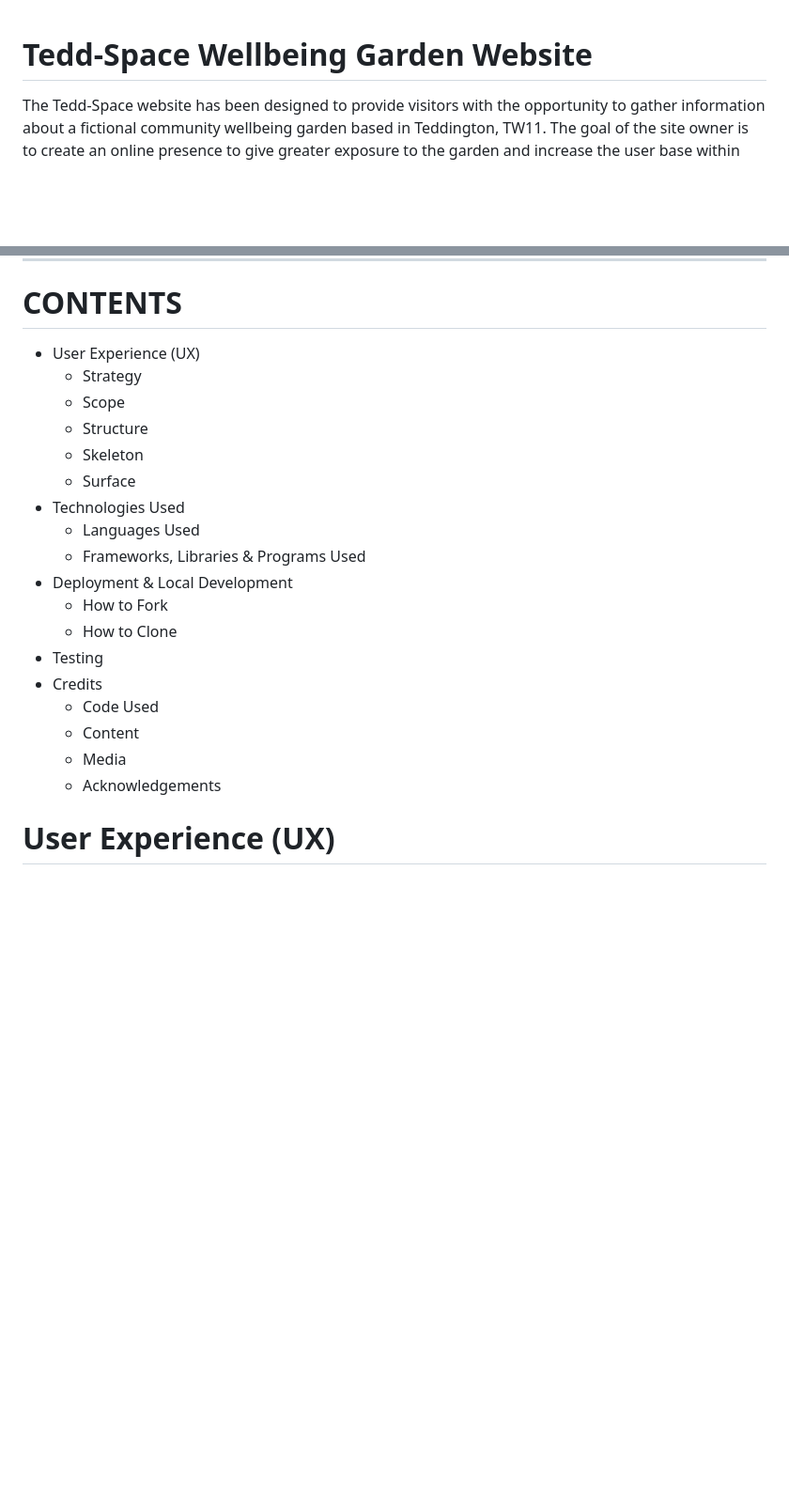
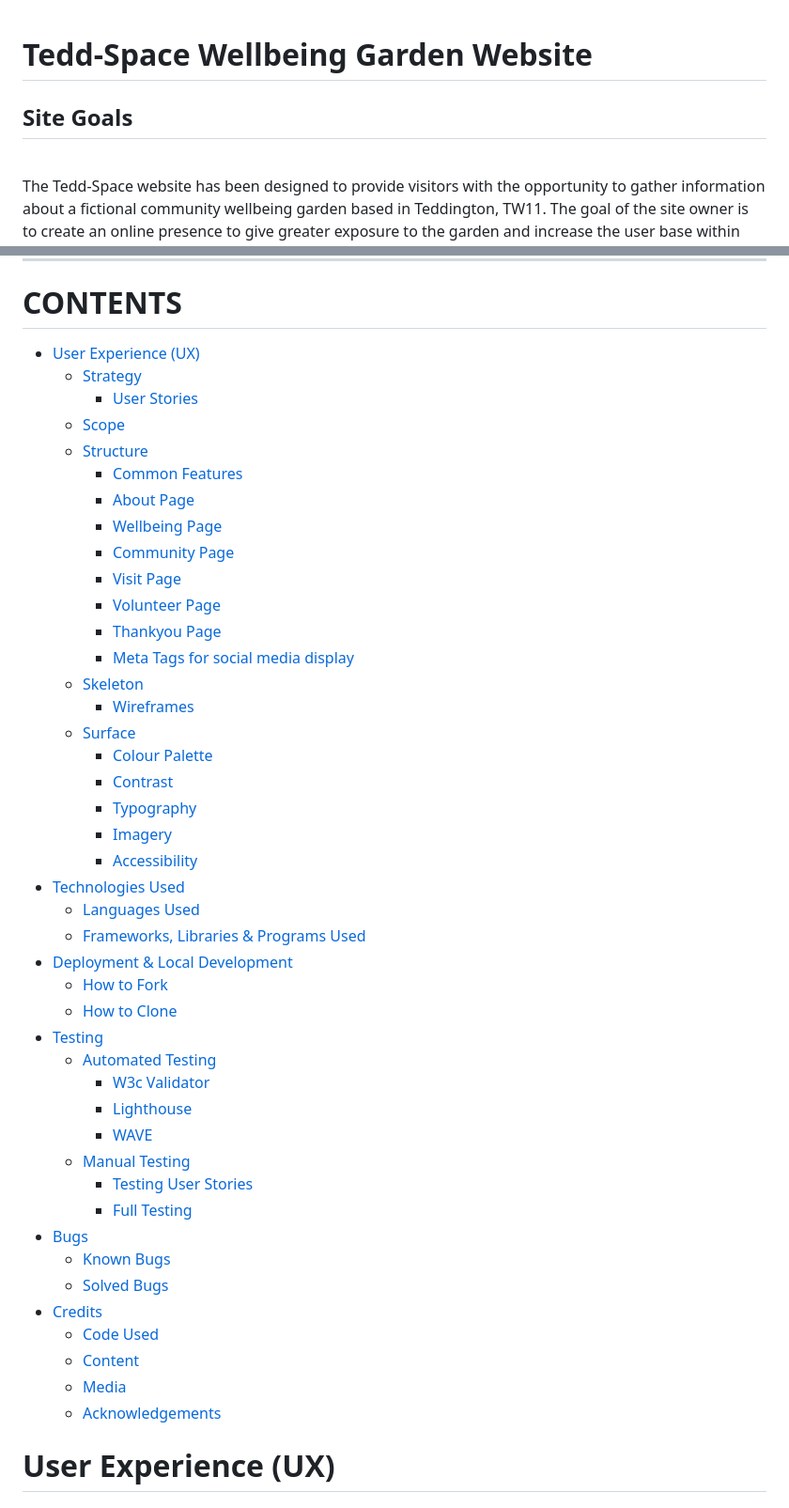
Before and after one commit to rkillickdev/tedd-space-wellbeing-garden, a Markdown page: README.md, 2 parts joined by grey strips. Shown: that part at 94% size. Drawn GitHub-style; blank space fills up the shorter version.

Commit message:
Edit contents and add links

```diff
--- a/README.md
+++ b/README.md
@@ -1,4 +1,9 @@
 # **Tedd-Space Wellbeing Garden Website**
+
+## **Site Goals**
+
+<br>
+
 The Tedd-Space website has been designed to provide visitors with the opportunity to gather information about a fictional community wellbeing garden based in Teddington, TW11.  The goal of the site owner is to create an online presence to give greater exposure to the garden and increase the user base within the TW11 community. There is a particular emphasis on the positive impact of horticulture and nature on our wellbeing and mental health.
 
 Site users can learn about the ethos and vision of the garden, gain better understanding of the links between nature and wellbeing, gather information about how the garden engages the local community, and easily find the details they need to visit.   They can also learn about volunteering opportunities and register their interest in getting involved.
@@ -10,24 +15,49 @@ ___
 
 # **CONTENTS**
 
-* User Experience (UX)
-    * Strategy
-    * Scope
-    * Structure
-    * Skeleton
-    * Surface
-* Technologies Used
-    * Languages Used
-    * Frameworks, Libraries & Programs Used
-* Deployment & Local Development
-    * How to Fork
-    * How to Clone
-* Testing
-* Credits
-    * Code Used
-    * Content
-    * Media
-    * Acknowledgements
+* [User Experience (UX)](#user-experience-(ux))
+    * [Strategy](#strategy)
+        * [User Stories](#user-stories)
+    * [Scope](#scope)
+    * [Structure](#structure)
+        * [Common Features](#common-features)
+        * [About Page](#about-page)
+        * [Wellbeing Page](#wellbeing-page)
+        * [Community Page](#community-page)
+        * [Visit Page](#visit-page)
+        * [Volunteer Page](#volunteer-page)
+        * [Thankyou Page](#thankyou-page)
+        * [Meta Tags for social media display](#meta-tags-for-social-media-display)
+    * [Skeleton](#skeleton)
+        * [Wireframes](#wireframes)
+    * [Surface](#surface)
+        * [Colour Palette](#colour-palette)
+        * [Contrast](#contrast)
+        * [Typography](#typography)
+        * [Imagery](#imagery)
+        * [Accessibility](#accessibility)
+* [Technologies Used](#technologies-used)
+    * [Languages Used](#languages-used)
+    * [Frameworks, Libraries & Programs Used](#frameworks-libraries-and-programs-used)
+* [Deployment & Local Development](#deployment-and-local-development)
+    * [How to Fork](#how-to-fork)
+    * [How to Clone](#how-to-clone)
+* [Testing](#testing)
+    * [Automated Testing](#automated-testing)
+        * [W3c Validator](#w3c-validator)
+        * [Lighthouse](#lighthouse)
+        * [WAVE](#wave)
+    * [Manual Testing](#manual-testing)
+        * [Testing User Stories](#testing-user-stories)
+        * [Full Testing](#full-testing)
+* [Bugs](#bugs)
+    * [Known Bugs](#known-bugs)
+    * [Solved Bugs](#solved-bugs)
+* [Credits](#credits)
+    * [Code Used](#code-used)
+    * [Content](#content)
+    * [Media](#media)
+    * [Acknowledgements](#acknowledgements)
 
 # **User Experience (UX)**
 
```
Also changed, not shown: other parts of README.md (+1 -1 lines).
